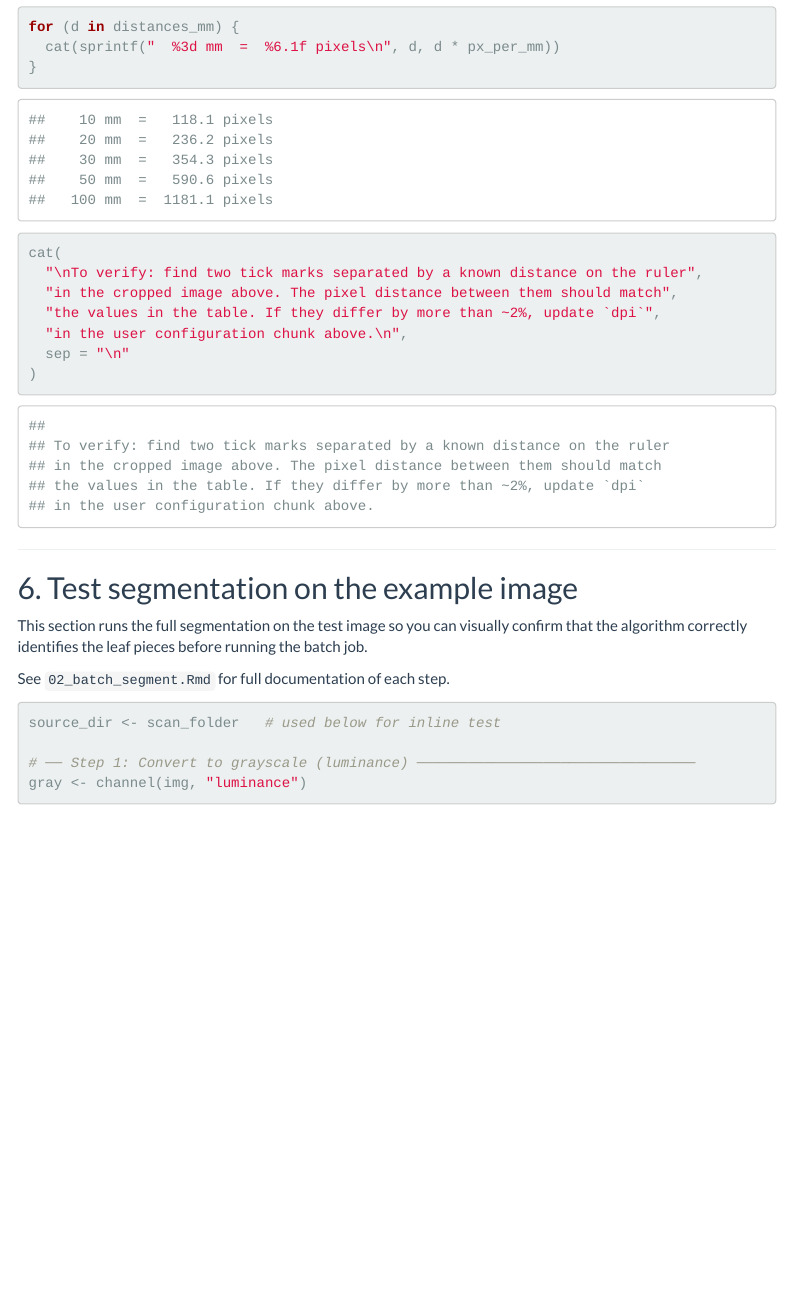
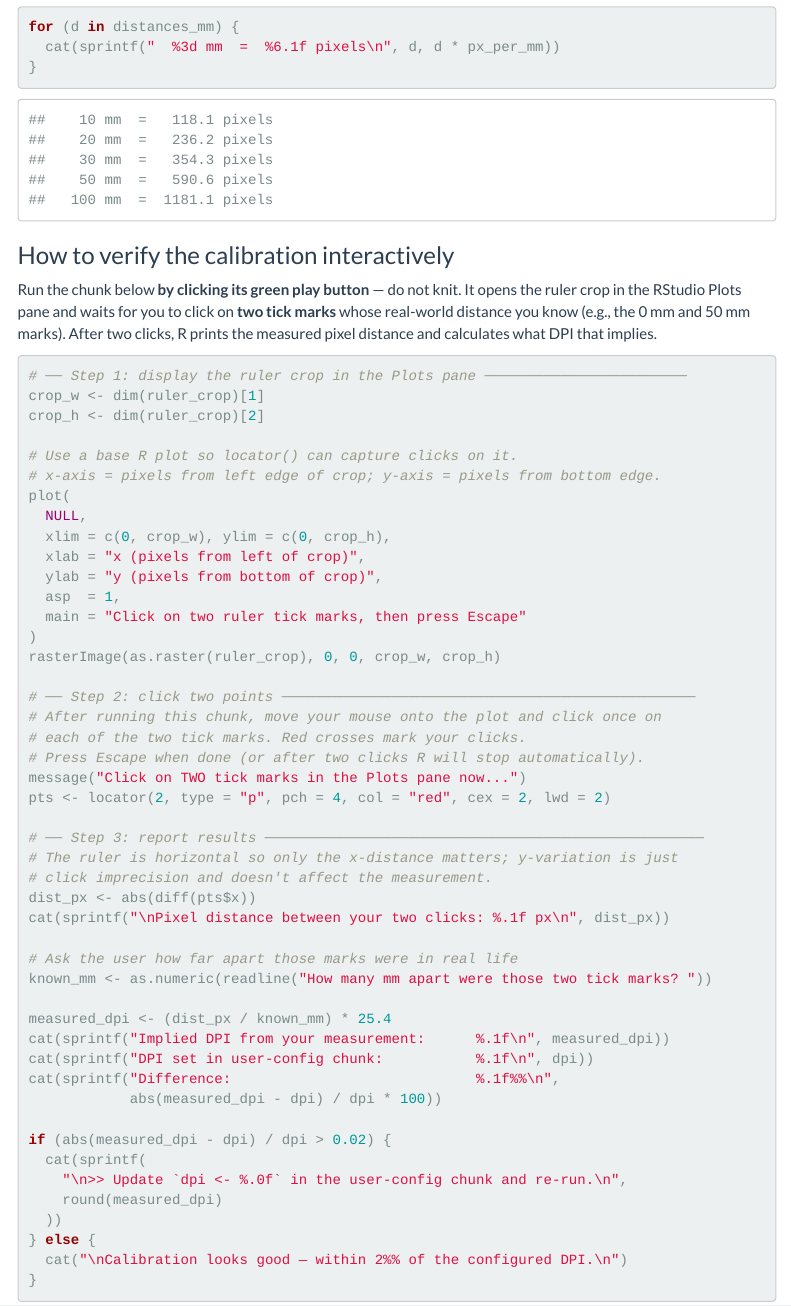
Before and after one commit to natalielrlove/gymnocladus-leaf-area, an R Markdown document (01_setup_and_calibration.Rmd): the page in a window 1100 px wide, from 5480 px down. Rendered offline with R 4.5, knitr and Pandoc, with nearby package versions; some code elsewhere in the file could not run offline; menus at the side of the page are left out.

Commit message:
Add interactive locator() chunk for ruler calibration
Replaces the vague text instruction with a runnable chunk that:
- Displays the ruler crop in the RStudio Plots pane
- Uses locator(2) to capture two user clicks on tick marks
- Prompts for the known real-world distance
- Calculates implied DPI and flags if it differs >2% from config

Co-Authored-By: Claude Sonnet 4.6 <noreply@anthropic.com>

````diff
--- a/01_setup_and_calibration.Rmd
+++ b/01_setup_and_calibration.Rmd
@@ -207,14 +207,63 @@ cat("Expected pixel widths at 300 DPI:\n")
 for (d in distances_mm) {
   cat(sprintf("  %3d mm  =  %6.1f pixels\n", d, d * px_per_mm))
 }
+```
 
-cat(
-  "\nTo verify: find two tick marks separated by a known distance on the ruler",
-  "in the cropped image above. The pixel distance between them should match",
-  "the values in the table. If they differ by more than ~2%, update `dpi`",
-  "in the user configuration chunk above.\n",
-  sep = "\n"
+### How to verify the calibration interactively
+
+Run the chunk below **by clicking its green play button** — do not knit.
+It opens the ruler crop in the RStudio Plots pane and waits for you to
+click on **two tick marks** whose real-world distance you know (e.g., the
+0 mm and 50 mm marks). After two clicks, R prints the measured pixel
+distance and calculates what DPI that implies.
+
+```{r measure-ruler, eval=FALSE}
+# ── Step 1: display the ruler crop in the Plots pane ────────────────────────
+crop_w <- dim(ruler_crop)[1]
+crop_h <- dim(ruler_crop)[2]
+
+# Use a base R plot so locator() can capture clicks on it.
+# x-axis = pixels from left edge of crop; y-axis = pixels from bottom edge.
+plot(
+  NULL,
+  xlim = c(0, crop_w), ylim = c(0, crop_h),
+  xlab = "x (pixels from left of crop)",
+  ylab = "y (pixels from bottom of crop)",
+  asp  = 1,
+  main = "Click on two ruler tick marks, then press Escape"
 )
+rasterImage(as.raster(ruler_crop), 0, 0, crop_w, crop_h)
+
+# ── Step 2: click two points ─────────────────────────────────────────────────
+# After running this chunk, move your mouse onto the plot and click once on
+# each of the two tick marks. Red crosses mark your clicks.
+# Press Escape when done (or after two clicks R will stop automatically).
+message("Click on TWO tick marks in the Plots pane now...")
+pts <- locator(2, type = "p", pch = 4, col = "red", cex = 2, lwd = 2)
+
+# ── Step 3: report results ────────────────────────────────────────────────────
+# The ruler is horizontal so only the x-distance matters; y-variation is just
+# click imprecision and doesn't affect the measurement.
+dist_px <- abs(diff(pts$x))
+cat(sprintf("\nPixel distance between your two clicks: %.1f px\n", dist_px))
+
+# Ask the user how far apart those marks were in real life
+known_mm <- as.numeric(readline("How many mm apart were those two tick marks? "))
+
+measured_dpi <- (dist_px / known_mm) * 25.4
+cat(sprintf("Implied DPI from your measurement:      %.1f\n", measured_dpi))
+cat(sprintf("DPI set in user-config chunk:           %.1f\n", dpi))
+cat(sprintf("Difference:                             %.1f%%\n",
+            abs(measured_dpi - dpi) / dpi * 100))
+
+if (abs(measured_dpi - dpi) / dpi > 0.02) {
+  cat(sprintf(
+    "\n>> Update `dpi <- %.0f` in the user-config chunk and re-run.\n",
+    round(measured_dpi)
+  ))
+} else {
+  cat("\nCalibration looks good — within 2%% of the configured DPI.\n")
+}
 ```
 
 ---
````
